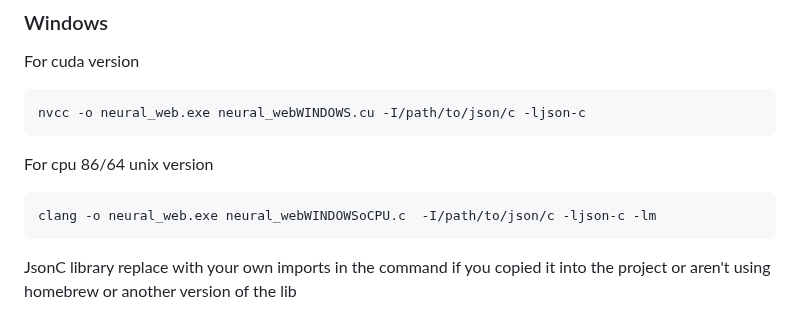
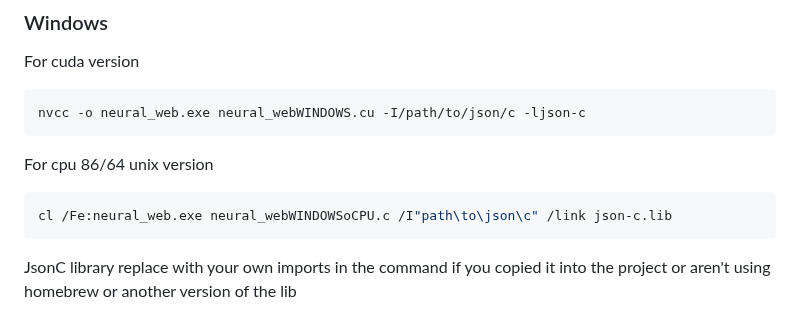
Before and after one commit to Okerew/Neural-Web, a Markdown page: README.md, the part around the change. Rendered like a GitHub page.

````diff
--- a/README.md
+++ b/README.md
@@ -102,7 +102,7 @@ nvcc -o neural_web.exe neural_webWINDOWS.cu -I/path/to/json/c -ljson-c
 For cpu 86/64 unix version
 
 ```sh
-clang -o neural_web.exe neural_webWINDOWSoCPU.c  -I/path/to/json/c -ljson-c -lm
+cl /Fe:neural_web.exe neural_webWINDOWSoCPU.c /I"path\to\json\c" /link json-c.lib
 ```
 
 
````
